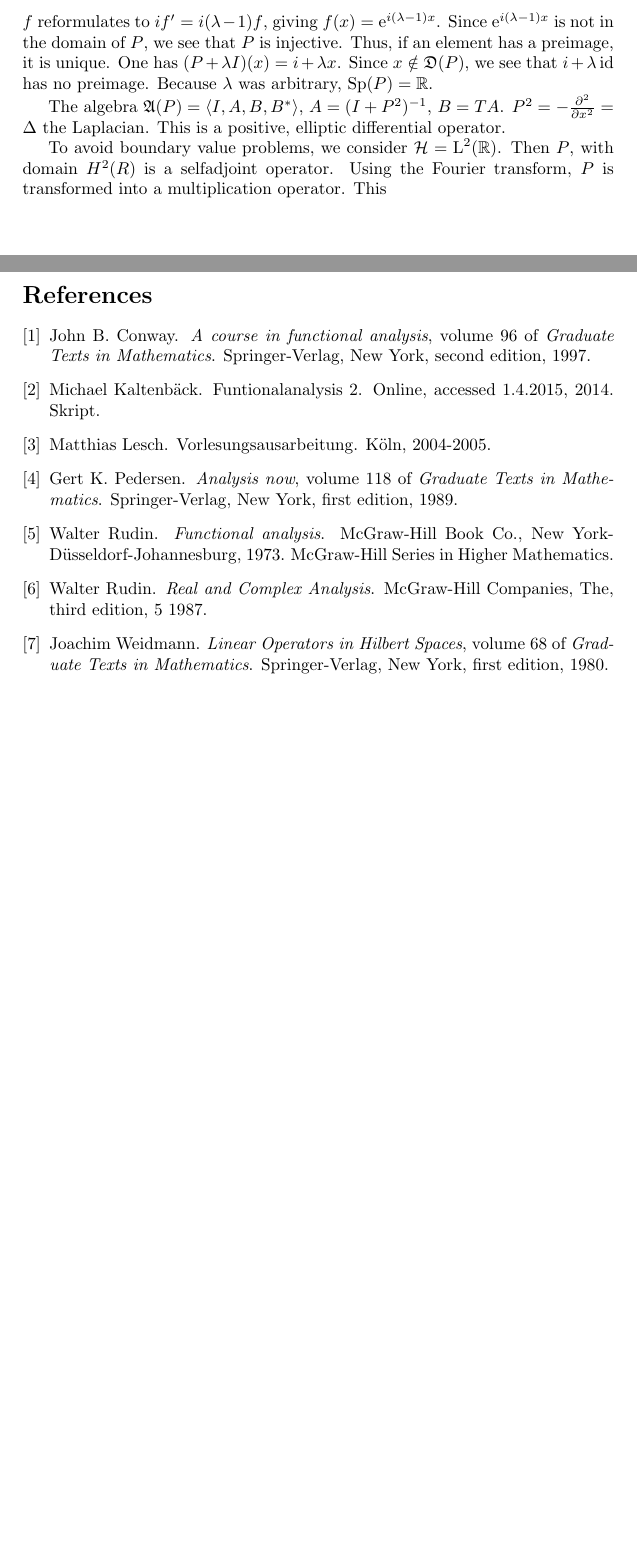
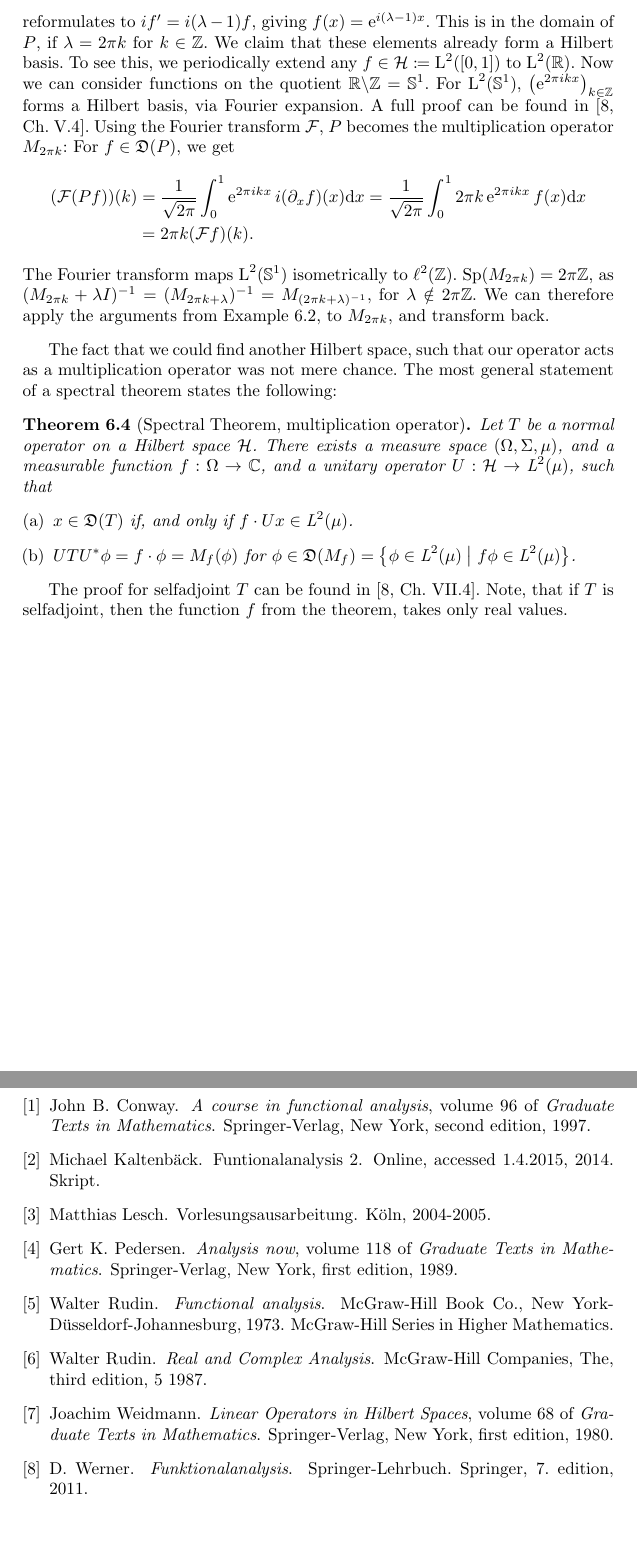
Before and after one commit to HeineBorel/Bachelor, a LaTeX document (LaTeX/main.tex, which reads LaTeX/mystyle.sty, LaTeX/part6.tex): two parts of pages 30 and 31 of 31, joined at a grey line, cut so that both start at the same text, the shorter picture padded with empty space. Compiled offline with pdfLaTeX.

Commit message:
Fast fertig?

```diff
--- a/LaTeX/mystyle.sty
+++ b/LaTeX/mystyle.sty
@@ -16,6 +16,7 @@
 %\usepackage[latin1]{inputenc}
 \usepackage{nicefrac}
 \usepackage[utf8]{inputenc}
+\usepackage[english, ngerman]{babel}
 \usepackage{wasysym}
 \usepackage{mathtools}
 \usepackage{marginnote} %Für Randnotizen
--- a/LaTeX/part6.tex
+++ b/LaTeX/part6.tex
@@ -79,18 +79,50 @@ to vanish. Thus, we get the boundary conditions
  To determine the spectrum of the operator, we look at
  the eigenvectors of $(P+\lambda I)$.
  $(P+\lambda I)(f)=f$ reformulates to $i f' = i(\lambda - 1)f$, giving
- $f(x)= \e^{i(\lambda -1 )x}$. Since $\e^{i(\lambda -1 )x}$ is not in the
- domain of $P$, we see that $P$ is injective. Thus, if an element has
- a preimage, it is unique. One has $(P+\lambda I)(x) = i + \lambda x$.
- Since $x \notin \dom(P)$, we see that $i + \lambda \id$ has no preimage.
- Because $\lambda$ was arbitrary, $\spe(P) = \R$.
+ $f(x)= \e^{i(\lambda -1 )x}$. This is in the domain of $P$, if
+ $\lambda = 2\pi k$ for $k \in \Z$. We claim that these elements
+ already form a Hilbert basis. To see this, we periodically
+ extend any
+ $f \in \hs \coloneqq \Ltwo(\left[ 0, 1 \right])$ to
+ $\Ltwo(\R)$. Now we can consider functions on the quotient
+ $\R \backslash \Z = \mathbb{S}^1$. For $\Ltwo(\mathbb{S}^1)$,
+ $\left(\e^{2\pi i k x }\right)_{k \in \Z}$ forms a Hilbert basis, via
+ Fourier expansion. A full proof can be found in
+ \cite[Ch. V.4]{WernerFunkAna}.
+ Using the Fourier transform $\mc{F}$, $P$ becomes the multiplication operator
+ $M_{2 \pi k}$: For $f \in \dom(P)$, we get
+ \begin{align*}
+  (\mc{F}(Pf))(k)
+  &= \frac{1}{\sqrt{2\pi}} \int _0 ^1 \e^{2\pi i k x}i(\partial_xf)(x)\dx
+  = \frac{1}{\sqrt{2\pi}} \int _0 ^1 2 \pi k \e^{2\pi i k x}f(x)\dx \\
+  &= 2 \pi k (\mc{F}f)(k).
+ \end{align*}
+The Fourier transform maps $\Ltwo(\mathbb{S}^1)$ isometrically
+to $\ell^2(\Z)$. $\spe(M_{2\pi k}) = 2\pi \Z$, as
+$(M_{2 \pi k } + \lambda I)\inv = (M_{2 \pi k + \lambda})\inv
+= M_{(2 \pi k + \lambda)\inv}$, for $\lambda \notin 2\pi \Z$.
+We can therefore apply the arguments from Example
+\ref{ExplMult}, to $M_{2 \pi k}$, and transform back.
 
- The algebra $\A(P) = \gen{I , A, B, B\str}$, $A = (I + P^2)\inv$,
- $B = TA$. $P^2 = -\frac{\partial ^2}{\partial x^2} = \Delta$ the Laplacian.
- This is a positive, elliptic differential operator.
+\end{expl}
 
+The fact that we could find another Hilbert space, such that our operator
+acts as a multiplication operator was not mere chance. The most general
+statement of a spectral theorem states the following:
 
- To avoid boundary value problems, we consider $\hs = \Ltwo(\R)$. Then
- $P$, with domain $H^2(R)$ is a selfadjoint operator. Using the Fourier
- transform, $P$ is transformed into a multiplication operator. This
-\end{expl}
+\begin{thrm}[Spectral Theorem, multiplication operator]
+
+Let $T$ be a normal operator on a Hilbert space $\hs$. There exists
+a measure space $(\Omega, \Sigma, \mu)$, and a measurable function
+$f: \Omega \to \C$, and a unitary operator $U: \hs \to \Ltwo(\mu)$,
+such that
+\begin{enumerate}[\normalfont (a)]
+ \item $x \in \dom(T)$ if, and only if $f \cdot Ux \in \Ltwo(\mu)$.
+ \item $UTU\str \phi = f \cdot \phi = M_f(\phi)$ for
+ $\phi \in \dom(M_f)
+ = \setl \phi \in \Ltwo(\mu) \bigm | f\phi \in \Ltwo(\mu) \setr$.
+\end{enumerate}
+\end{thrm}
+The proof for selfadjoint $T$ can be found in \cite[Ch. VII.4]{WernerFunkAna}.
+Note, that if $T$ is selfadjoint, then the function $f$ from the theorem,
+takes only real values.
```
Also changed, not shown: LaTeX/main.bib (+12 -0 lines), LaTeX/part0.tex (+3 -1 lines), LaTeX/part6.tex (4 more changed lines).
